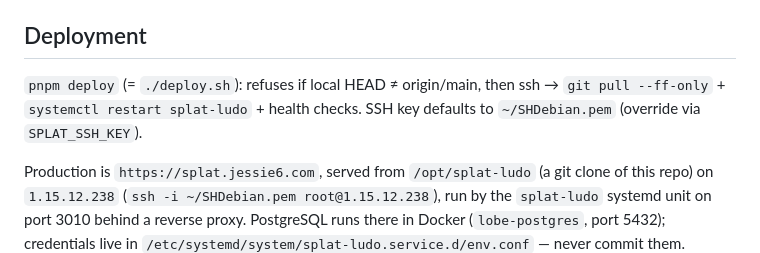
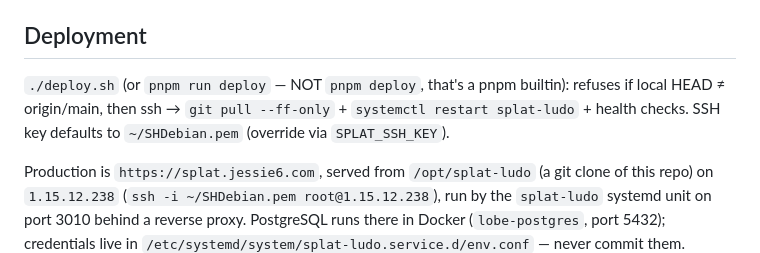
Before and after one commit to Nicklaus6/splat-ludo, a Markdown page: CLAUDE.md, the part around the change. Rendered like a GitHub page.

Commit message:
CLAUDE.md: 部署命令写法修正 (pnpm deploy 是 pnpm 内置命令, 需用 pnpm run deploy)
Co-Authored-By: Claude Fable 5 <noreply@anthropic.com>

```diff
--- a/CLAUDE.md
+++ b/CLAUDE.md
@@ -9,7 +9,7 @@ This file provides guidance to Claude Code (claude.ai/code) when working with co
 
 ## Deployment
 
-`pnpm deploy` (= `./deploy.sh`): refuses if local HEAD ≠ origin/main, then ssh → `git pull --ff-only` + `systemctl restart splat-ludo` + health checks. SSH key defaults to `~/SHDebian.pem` (override via `SPLAT_SSH_KEY`).
+`./deploy.sh` (or `pnpm run deploy` — NOT `pnpm deploy`, that's a pnpm builtin): refuses if local HEAD ≠ origin/main, then ssh → `git pull --ff-only` + `systemctl restart splat-ludo` + health checks. SSH key defaults to `~/SHDebian.pem` (override via `SPLAT_SSH_KEY`).
 
 Production is `https://splat.jessie6.com`, served from `/opt/splat-ludo` (a git clone of this repo) on `1.15.12.238` (`ssh -i ~/SHDebian.pem root@1.15.12.238`), run by the `splat-ludo` systemd unit on port 3010 behind a reverse proxy. PostgreSQL runs there in Docker (`lobe-postgres`, port 5432); credentials live in `/etc/systemd/system/splat-ludo.service.d/env.conf` — never commit them.
 
```
